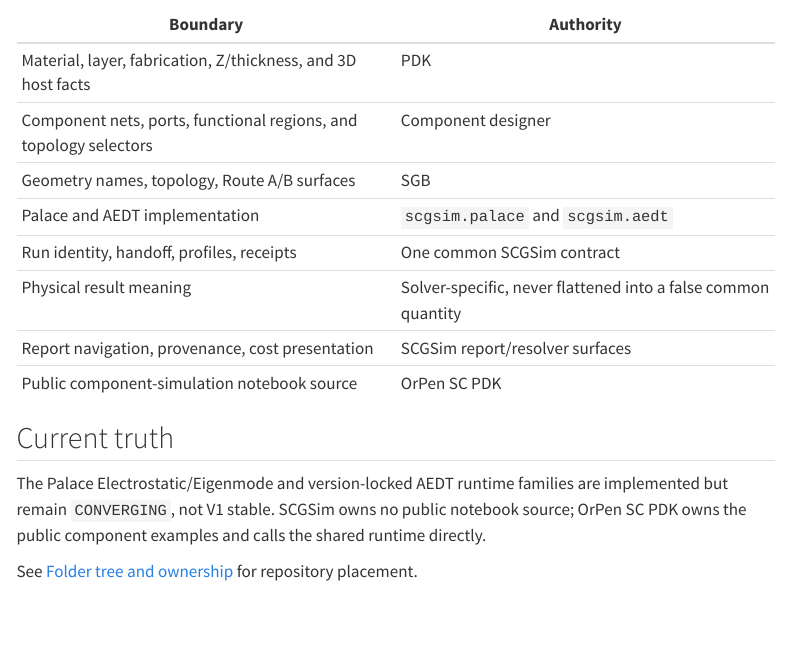
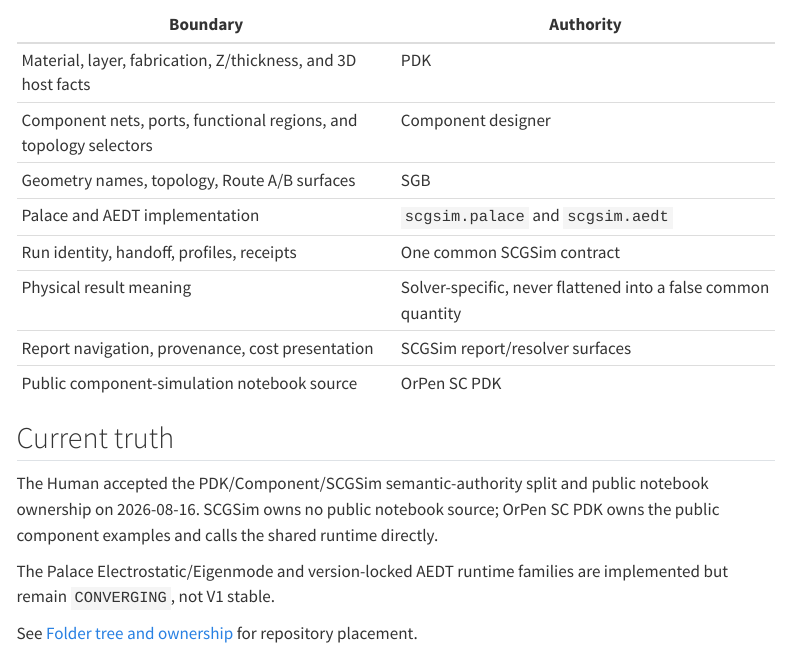
Before and after one commit to OrPenStrike/scgsim, a Quarto document (docs/architecture.qmd): the page in a window 1100 px wide, from 510 px down. Rendered offline with R 4.5, knitr and Pandoc in place of Quarto, with nearby package versions; menus at the side of the page are left out.

Commit message:
Record accepted semantic authority scope

```diff
--- a/docs/architecture.qmd
+++ b/docs/architecture.qmd
@@ -35,9 +35,11 @@ flowchart LR
 
 ## Current truth
 
+The Human accepted the PDK/Component/SCGSim semantic-authority split and public
+notebook ownership on 2026-08-16. SCGSim owns no public notebook source; OrPen
+SC PDK owns the public component examples and calls the shared runtime directly.
+
 The Palace Electrostatic/Eigenmode and version-locked AEDT runtime families are
-implemented but remain `CONVERGING`, not V1 stable. SCGSim owns no public
-notebook source; OrPen SC PDK owns the public component examples and calls the
-shared runtime directly.
+implemented but remain `CONVERGING`, not V1 stable.
 
 See [Folder tree and ownership](ownership.qmd) for repository placement.
```
Also changed, not shown: docs/roadmap.qmd (+4 -3 lines).
